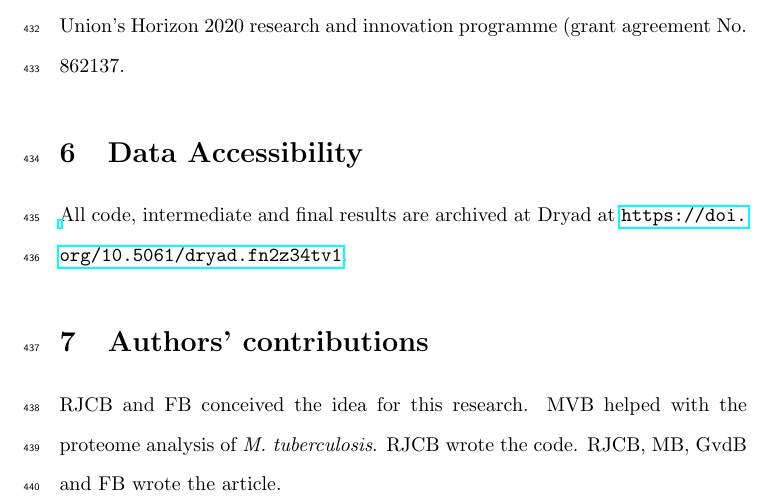
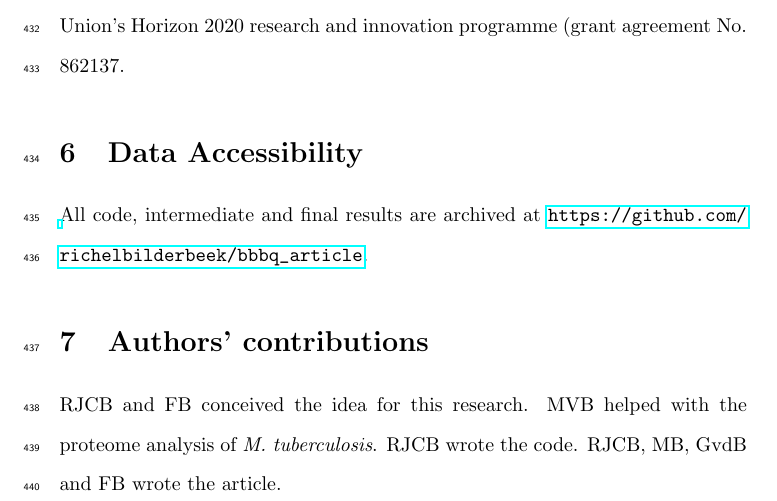
Before and after one commit to richelbilderbeek/bbbq_article, a LaTeX paper (bbbq_header.tex, which reads bbbq_article.tex): part of page 18 of 48, cut so that both start at the same text. Compiled offline with pdfLaTeX.

Commit message:
Store data on GitHub

```diff
--- a/bbbq_article.tex
+++ b/bbbq_article.tex
@@ -651,7 +651,7 @@ innovation programme (grant agreement No. 862137.
 %%%%%%%%%%%%%%%%%%%%%%%%%%%%%%%%%%%%%%%%%%%%%%%%%%%%%%%%%%%%%%%%%%%%%%%%%%%%%%%%
 
 All code, intermediate and final results are archived at
-Dryad at \url{https://doi.org/10.5061/dryad.fn2z34tv1}.
+\url{https://github.com/richelbilderbeek/bbbq_article}.
 
 %%%%%%%%%%%%%%%%%%%%%%%%%%%%%%%%%%%%%%%%%%%%%%%%%%%%%%%%%%%%%%%%%%%%%%%%%%%%%%%%
 \section{Authors' contributions}
```
